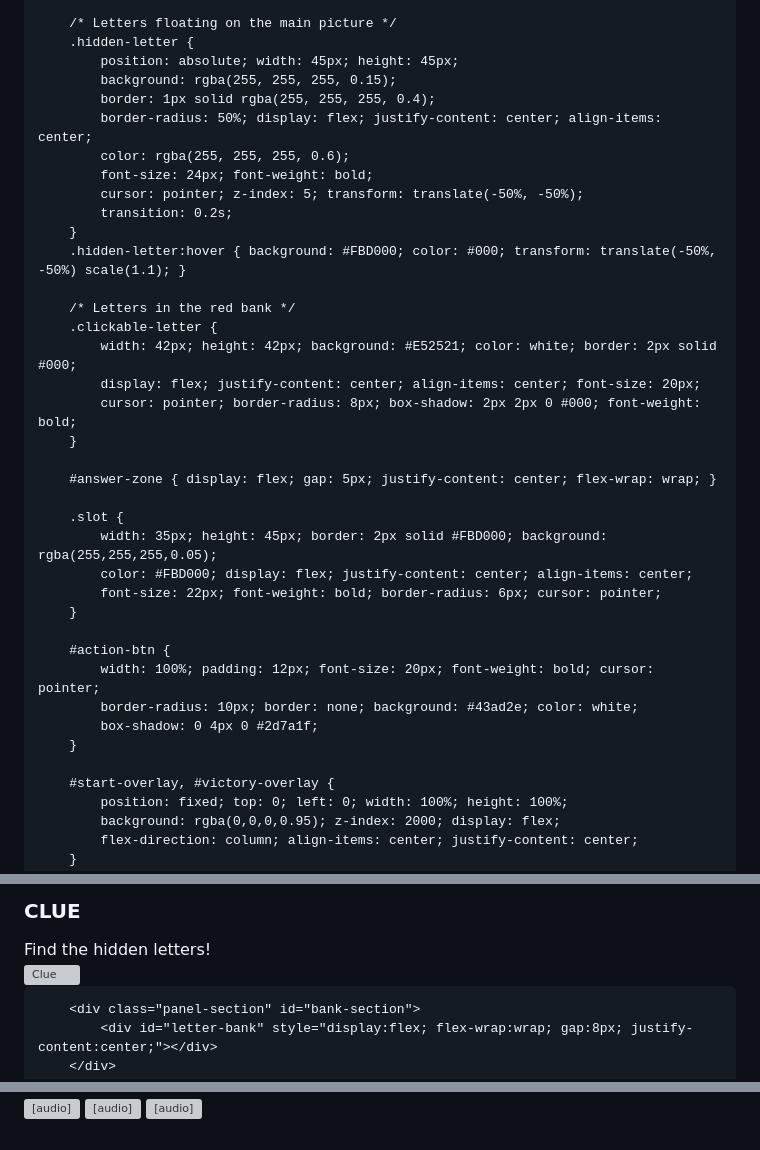
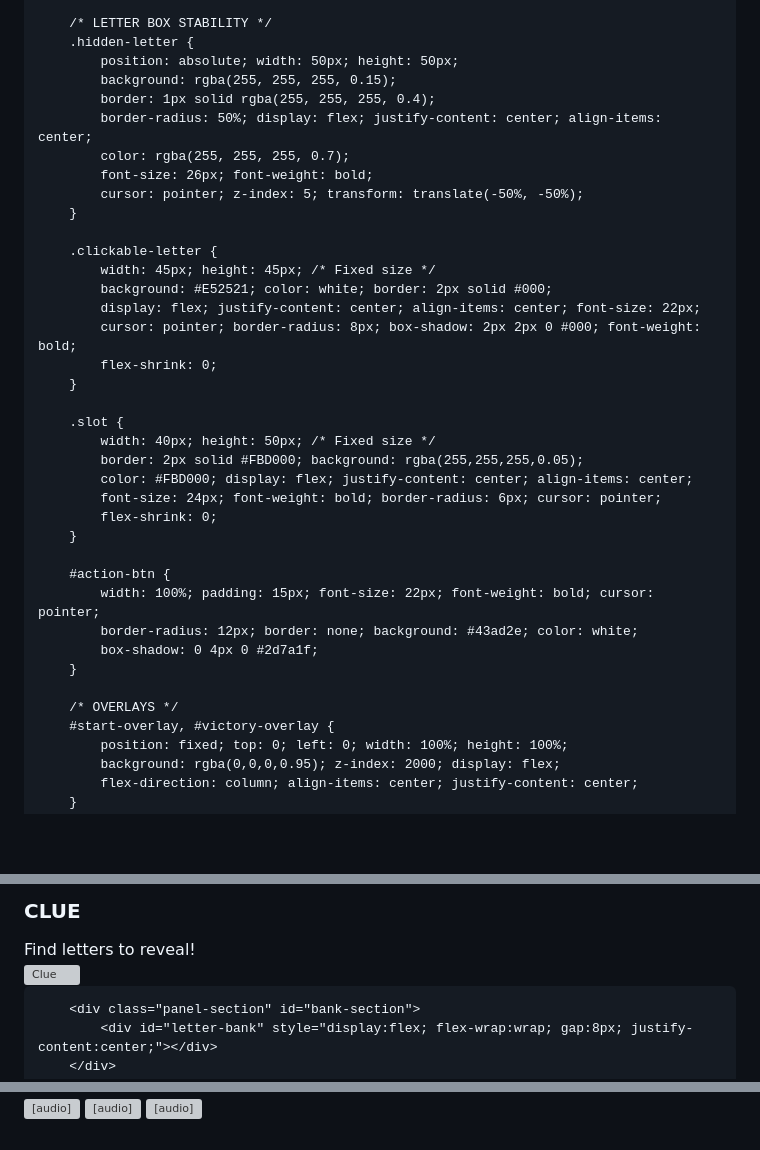
Before and after one commit to marionbunyi/sports-mario, a Markdown page: README.md, 3 parts joined by grey strips. Rendered like a GitHub page; blank space fills up the shorter version; grey boxes are pictures that could not be loaded.

```diff
--- a/README.md
+++ b/README.md
@@ -84,40 +121,40 @@
             display: none; border: 3px solid white; border-radius: 10px; margin-top: 10px;
         }
 
-        /* Letters floating on the main picture */
+        /* LETTER BOX STABILITY */
         .hidden-letter {
-            position: absolute; width: 45px; height: 45px;
+            position: absolute; width: 50px; height: 50px;
             background: rgba(255, 255, 255, 0.15);
             border: 1px solid rgba(255, 255, 255, 0.4);
             border-radius: 50%; display: flex; justify-content: center; align-items: center;
-            color: rgba(255, 255, 255, 0.6);
-            font-size: 24px; font-weight: bold;
+            color: rgba(255, 255, 255, 0.7);
+            font-size: 26px; font-weight: bold;
             cursor: pointer; z-index: 5; transform: translate(-50%, -50%);
-            transition: 0.2s;
-        }
-        .hidden-letter:hover { background: #FBD000; color: #000; transform: translate(-50%, -50%) scale(1.1); }
-
-        /* Letters in the red bank */
-        .clickable-letter {
-            width: 42px; height: 42px; background: #E52521; color: white; border: 2px solid #000;
-            display: flex; justify-content: center; align-items: center; font-size: 20px;
-            cursor: pointer; border-radius: 8px; box-shadow: 2px 2px 0 #000; font-weight: bold;
         }
 
-        #answer-zone { display: flex; gap: 5px; justify-content: center; flex-wrap: wrap; }
+        .clickable-letter {
+            width: 45px; height: 45px; /* Fixed size */
+            background: #E52521; color: white; border: 2px solid #000;
+            display: flex; justify-content: center; align-items: center; font-size: 22px;
+            cursor: pointer; border-radius: 8px; box-shadow: 2px 2px 0 #000; font-weight: bold;
+            flex-shrink: 0;
+        }
 
         .slot {
-            width: 35px; height: 45px; border: 2px solid #FBD000; background: rgba(255,255,255,0.05);
+            width: 40px; height: 50px; /* Fixed size */
+            border: 2px solid #FBD000; background: rgba(255,255,255,0.05);
             color: #FBD000; display: flex; justify-content: center; align-items: center;
-            font-size: 22px; font-weight: bold; border-radius: 6px; cursor: pointer;
+            font-size: 24px; font-weight: bold; border-radius: 6px; cursor: pointer;
+            flex-shrink: 0;
         }
 
         #action-btn {
-            width: 100%; padding: 12px; font-size: 20px; font-weight: bold; cursor: pointer;
-            border-radius: 10px; border: none; background: #43ad2e; color: white;
+            width: 100%; padding: 15px; font-size: 22px; font-weight: bold; cursor: pointer;
+            border-radius: 12px; border: none; background: #43ad2e; color: white;
             box-shadow: 0 4px 0 #2d7a1f;
         }
 
+        /* OVERLAYS */
         #start-overlay, #victory-overlay {
             position: fixed; top: 0; left: 0; width: 100%; height: 100%;
             background: rgba(0,0,0,0.95); z-index: 2000; display: flex;
@@ -146,8 +185,8 @@
     <div id="picture-box"></div>
     <div id="side-panel">
         <div class="panel-section" id="clue-display">
-            <h3 style="margin: 0; color: #FBD000; font-size: 22px;">CLUE</h3>
-            <div id="lock-msg" style="margin-top:10px;">Find the hidden letters!</div>
+            <h3 style="margin: 0; color: #FBD000; font-size: 24px;">CLUE</h3>
+            <div id="lock-msg" style="margin-top: 10px;">Find letters to reveal!</div>
             <img id="clue-img" src="" alt="Clue">
         </div>
 
@@ -185,7 +224,7 @@
         { name: "VOLLEYBALL", img: "volleyball" }
     ];
 
-    const safePos = [{t:15,l:20}, {t:25,l:75}, {t:75,l:25}, {t:85,l:80}, {t:50,l:50}, {t:35,l:45}, {t:65,l:55}, {t:45,l:15}, {t:55,l:85}, {t:10,l:60}, {t:90,l:40}];
+    const safePos = [{t:15,l:15}, {t:20,l:80}, {t:80,l:20}, {t:85,l:85}, {t:50,l:50}, {t:30,l:50}, {t:70,l:50}, {t:50,l:15}, {t:50,l:85}, {t:15,l:50}, {t:85,l:50}];
 
     let currentRoundIndex = 0;
     let foundLetters = [];
```
Also changed, not shown: other parts of README.md (+82 -43 lines).
